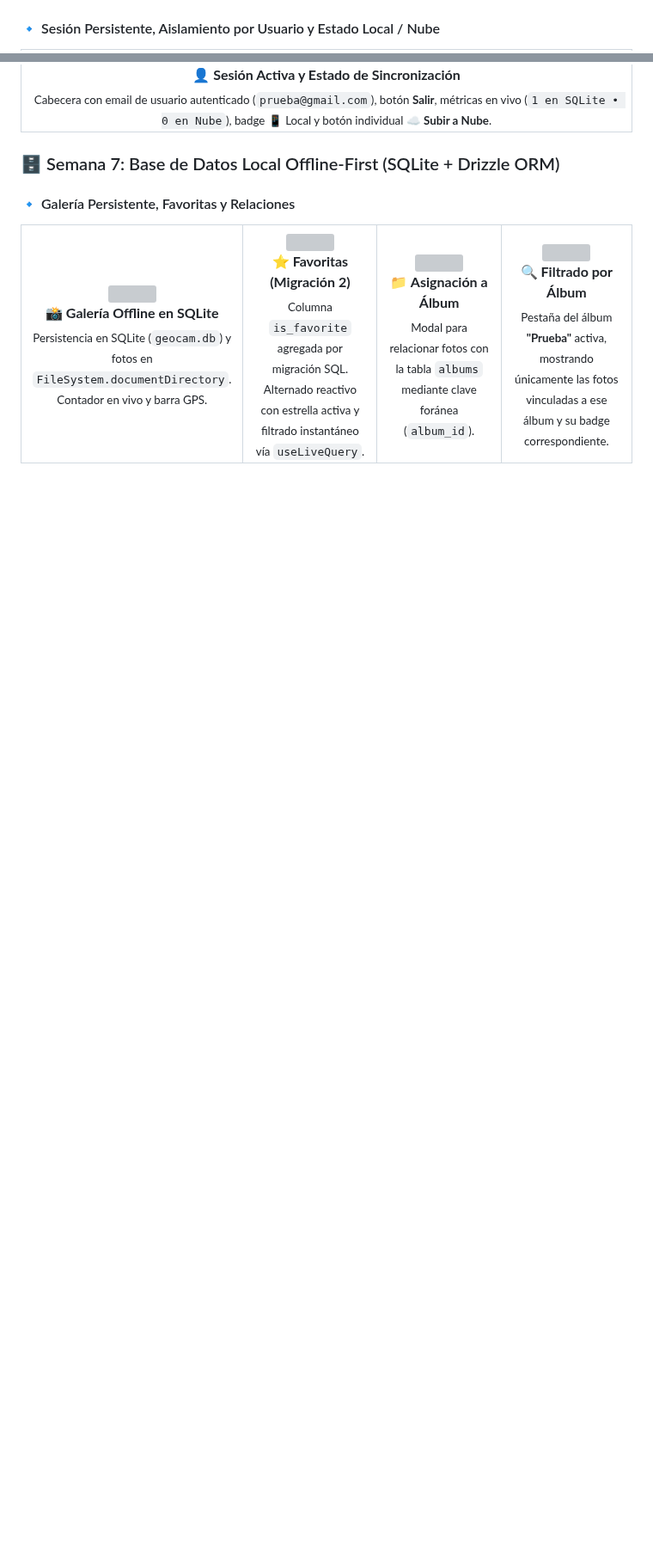
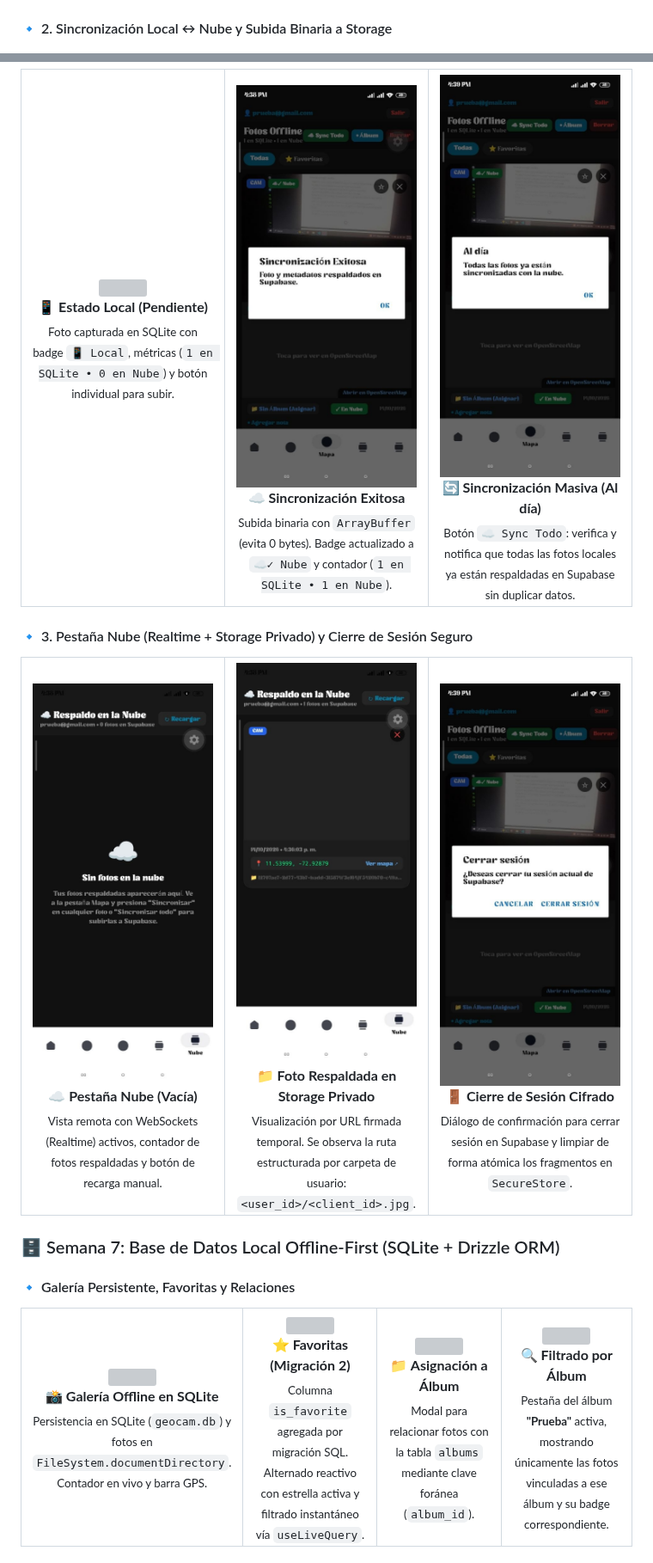
Before and after one commit to DARKMODE901/GEO-CAM, a Markdown page: README.md, 2 parts joined by grey strips. Shown at 86% size. GitHub-like rendering; pictures changed too: screenshots/21-pestana-nube-vacia.png (added), screenshots/22-sync-individual-exitosa.png (added), screenshots/23-pestana-nube-foto-respaldada.png (added); blank space fills up the shorter version; grey boxes are pictures that could not be loaded.

Commit message:
docs: agregar evidencias de sincronizacion nube, realtime y logout al README

```diff
--- a/README.md
+++ b/README.md
@@ -46,6 +46,6 @@ Aplicación móvil desarrollada con **React Native + Expo SDK 57** que permite t
   </tr>
 </table>
 
-#### 🔹 Sesión Persistente, Aislamiento por Usuario y Estado Local / Nube
+#### 🔹 2. Sincronización Local ↔ Nube y Subida Binaria a Storage
 <table>
   <tr>
@@ -53,6 +53,37 @@ Aplicación móvil desarrollada con **React Native + Expo SDK 57** que permite t
       <img src="screenshots/20-galeria-sesion-sync-local.png" width="220" /><br/>
-      <b>👤 Sesión Activa y Estado de Sincronización</b><br/>
-      <sub>Cabecera con email de usuario autenticado (<code>prueba@gmail.com</code>), botón <b>Salir</b>, métricas en vivo (<code>1 en SQLite • 0 en Nube</code>), badge <span style="background-color:#555;padding:2px 6px;border-radius:4px;">📱 Local</span> y botón individual <b>☁️ Subir a Nube</b>.</sub>
+      <b>📱 Estado Local (Pendiente)</b><br/>
+      <sub>Foto capturada en SQLite con badge <code>📱 Local</code>, métricas (<code>1 en SQLite • 0 en Nube</code>) y botón individual para subir.</sub>
+    </td>
+    <td align="center" width="33%">
+      <img src="screenshots/22-sync-individual-exitosa.png" width="220" /><br/>
+      <b>☁️ Sincronización Exitosa</b><br/>
+      <sub>Subida binaria con <code>ArrayBuffer</code> (evita 0 bytes). Badge actualizado a <code>☁️✓ Nube</code> y contador (<code>1 en SQLite • 1 en Nube</code>).</sub>
+    </td>
+    <td align="center" width="33%">
+      <img src="screenshots/24-sync-todo-al-dia.png" width="220" /><br/>
+      <b>🔄 Sincronización Masiva (Al día)</b><br/>
+      <sub>Botón <code>☁️ Sync Todo</code>: verifica y notifica que todas las fotos locales ya están respaldadas en Supabase sin duplicar datos.</sub>
+    </td>
+  </tr>
+</table>
+
+#### 🔹 3. Pestaña Nube (Realtime + Storage Privado) y Cierre de Sesión Seguro
+<table>
+  <tr>
+    <td align="center" width="33%">
+      <img src="screenshots/21-pestana-nube-vacia.png" width="220" /><br/>
+      <b>☁️ Pestaña Nube (Vacía)</b><br/>
+      <sub>Vista remota con WebSockets (Realtime) activos, contador de fotos respaldadas y botón de recarga manual.</sub>
+    </td>
+    <td align="center" width="33%">
+      <img src="screenshots/23-pestana-nube-foto-respaldada.png" width="220" /><br/>
+      <b>📁 Foto Respaldada en Storage Privado</b><br/>
+      <sub>Visualización por URL firmada temporal. Se observa la ruta estructurada por carpeta de usuario: <code>&lt;user_id&gt;/&lt;client_id&gt;.jpg</code>.</sub>
+    </td>
+    <td align="center" width="33%">
+      <img src="screenshots/25-auth-confirmacion-logout.png" width="220" /><br/>
+      <b>🚪 Cierre de Sesión Cifrado</b><br/>
+      <sub>Diálogo de confirmación para cerrar sesión en Supabase y limpiar de forma atómica los fragmentos en <code>SecureStore</code>.</sub>
     </td>
   </tr>
 </table>
```
Also changed, not shown: other parts of README.md (+2 -2 lines).
